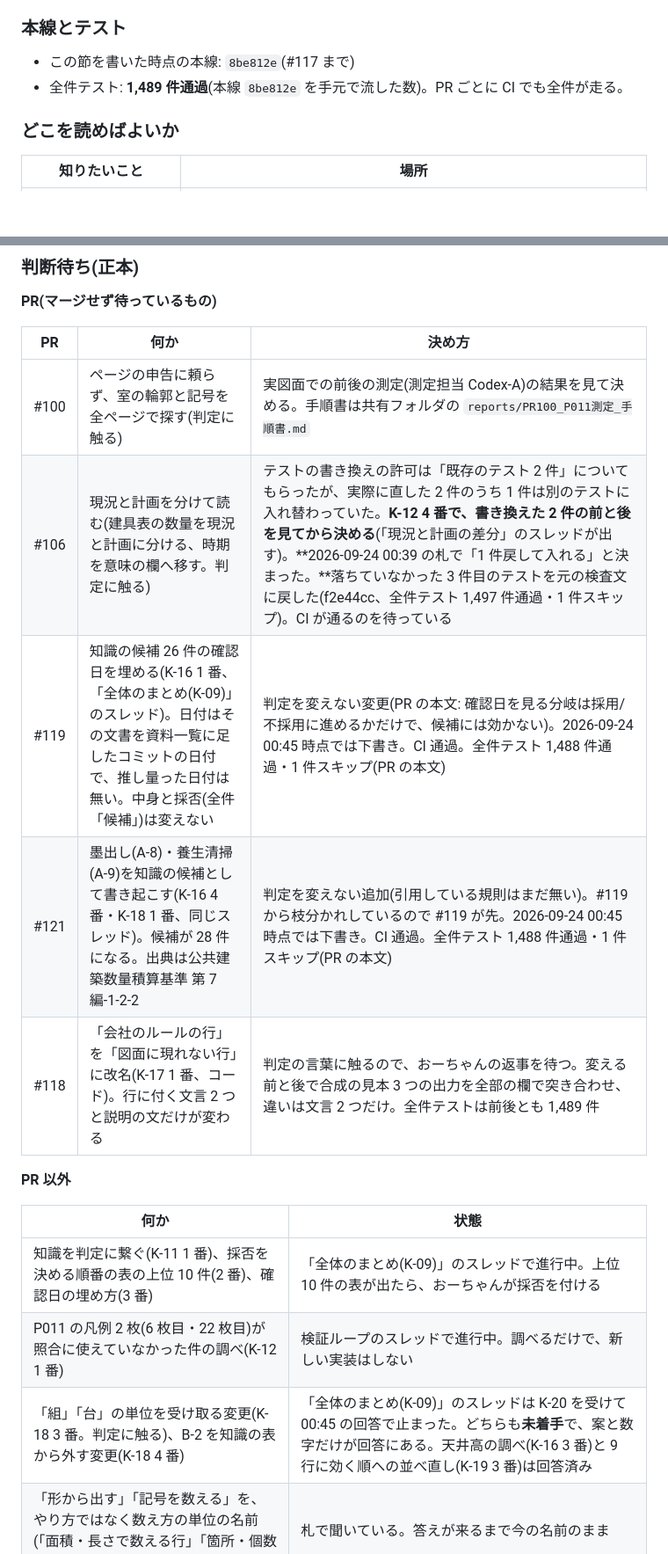
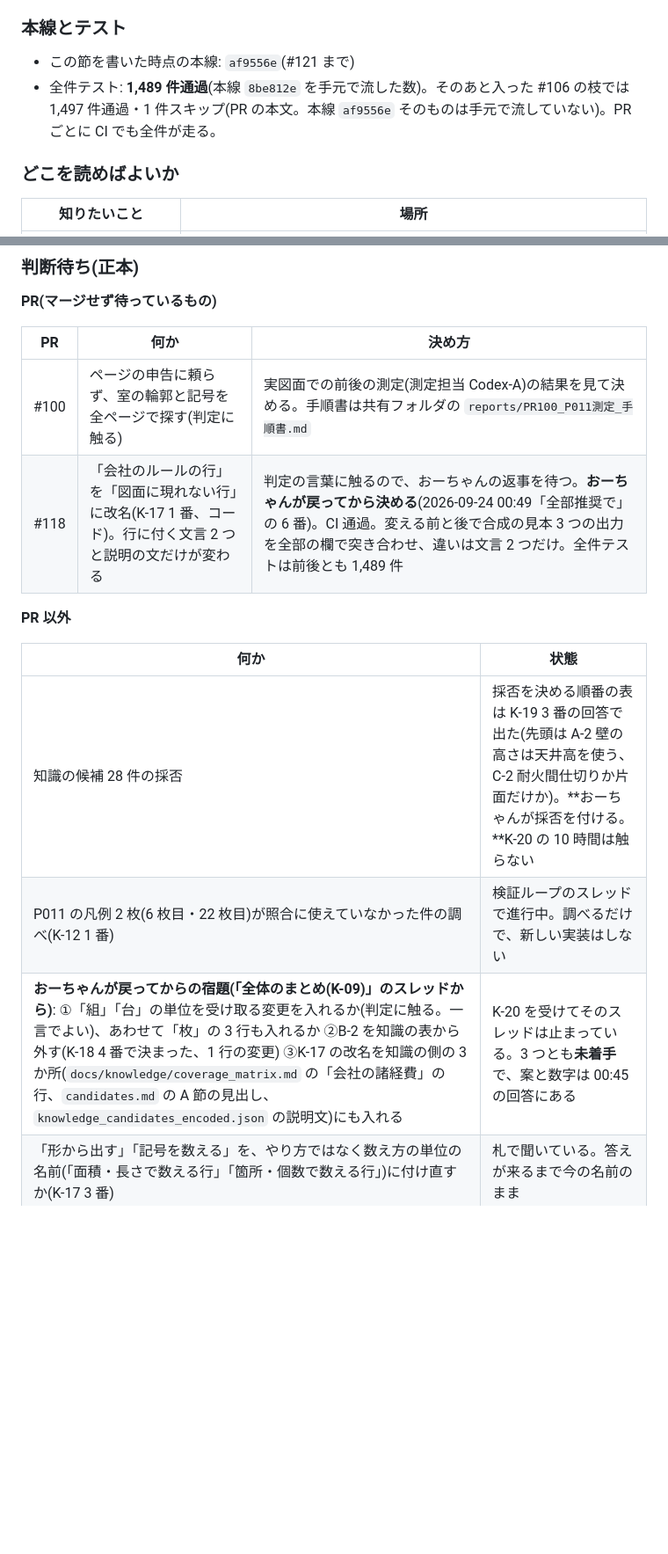
Before and after one commit to buildprotokyo-byte/-, a Markdown page: docs/coordination/status.md, 2 parts joined by grey strips. Shown at 88% size. Drawn GitHub-style; blank space fills up the shorter version.

Commit message:
status.md: 本体に入った #106・#119・#121 を判断待ちから外し、おーちゃんが戻ってからの宿題を載せる
文書だけの変更。

Co-Authored-By: Claude Opus 5.5 (1M context) <noreply@anthropic.com>
Claude-Session: https://claude.ai/code/session_015PdVdmupM6Tjms47bv4Eui

```diff
--- a/docs/coordination/status.md
+++ b/docs/coordination/status.md
@@ -18,8 +18,8 @@
 
 ### 本線とテスト
 
-- この節を書いた時点の本線: `8be812e`(#117 まで)
-- 全件テスト: **1,489 件通過**(本線 `8be812e` を手元で流した数)。PR ごとに CI でも全件が走る。
+- この節を書いた時点の本線: `af9556e`(#121 まで)
+- 全件テスト: **1,489 件通過**(本線 `8be812e` を手元で流した数)。そのあと入った #106 の枝では 1,497 件通過・1 件スキップ(PR の本文。本線 `af9556e` そのものは手元で流していない)。PR ごとに CI でも全件が走る。
 
 ### どこを読めばよいか
 
@@ -37,18 +37,15 @@
 | PR | 何か | 決め方 |
 |---|---|---|
 | #100 | ページの申告に頼らず、室の輪郭と記号を全ページで探す(判定に触る) | 実図面での前後の測定(測定担当 Codex-A)の結果を見て決める。手順書は共有フォルダの `reports/PR100_P011測定_手順書.md` |
-| #106 | 現況と計画を分けて読む(建具表の数量を現況と計画に分ける、時期を意味の欄へ移す。判定に触る) | テストの書き換えの許可は「既存のテスト 2 件」についてもらったが、実際に直した 2 件のうち 1 件は別のテストに入れ替わっていた。**K-12 4 番で、書き換えた 2 件の前と後を見てから決める**(「現況と計画の差分」のスレッドが出す)。**2026-09-24 00:39 の札で「1 件戻して入れる」と決まった。**落ちていなかった 3 件目のテストを元の検査文に戻した(f2e44cc、全件テスト 1,497 件通過・1 件スキップ)。CI が通るのを待っている |
-| #119 | 知識の候補 26 件の確認日を埋める(K-16 1 番、「全体のまとめ(K-09)」のスレッド)。日付はその文書を資料一覧に足したコミットの日付で、推し量った日付は無い。中身と採否(全件「候補」)は変えない | 判定を変えない変更(PR の本文: 確認日を見る分岐は採用/不採用に進めるかだけで、候補には効かない)。2026-09-24 00:45 時点では下書き。CI 通過。全件テスト 1,488 件通過・1 件スキップ(PR の本文) |
-| #121 | 墨出し(A-8)・養生清掃(A-9)を知識の候補として書き起こす(K-16 4 番・K-18 1 番、同じスレッド)。候補が 28 件になる。出典は公共建築数量積算基準 第 7 編-1-2-2 | 判定を変えない追加(引用している規則はまだ無い)。#119 から枝分かれしているので #119 が先。2026-09-24 00:45 時点では下書き。CI 通過。全件テスト 1,488 件通過・1 件スキップ(PR の本文) |
-| #118 | 「会社のルールの行」を「図面に現れない行」に改名(K-17 1 番、コード)。行に付く文言 2 つと説明の文だけが変わる | 判定の言葉に触るので、おーちゃんの返事を待つ。変える前と後で合成の見本 3 つの出力を全部の欄で突き合わせ、違いは文言 2 つだけ。全件テストは前後とも 1,489 件 |
+| #118 | 「会社のルールの行」を「図面に現れない行」に改名(K-17 1 番、コード)。行に付く文言 2 つと説明の文だけが変わる | 判定の言葉に触るので、おーちゃんの返事を待つ。**おーちゃんが戻ってから決める**(2026-09-24 00:49「全部推奨で」の 6 番)。CI 通過。変える前と後で合成の見本 3 つの出力を全部の欄で突き合わせ、違いは文言 2 つだけ。全件テストは前後とも 1,489 件 |
 
 **PR 以外**
 
 | 何か | 状態 |
 |---|---|
-| 知識を判定に繋ぐ(K-11 1 番)、採否を決める順番の表の上位 10 件(2 番)、確認日の埋め方(3 番) | 「全体のまとめ(K-09)」のスレッドで進行中。上位 10 件の表が出たら、おーちゃんが採否を付ける |
+| 知識の候補 28 件の採否 | 採否を決める順番の表は K-19 3 番の回答で出た(先頭は A-2 壁の高さは天井高を使う、C-2 耐火間仕切りか片面だけか)。**おーちゃんが採否を付ける。**K-20 の 10 時間は触らない |
 | P011 の凡例 2 枚(6 枚目・22 枚目)が照合に使えていなかった件の調べ(K-12 1 番) | 検証ループのスレッドで進行中。調べるだけで、新しい実装はしない |
-| 「組」「台」の単位を受け取る変更(K-18 3 番。判定に触る)、B-2 を知識の表から外す変更(K-18 4 番) | 「全体のまとめ(K-09)」のスレッドは K-20 を受けて 00:45 の回答で止まった。どちらも**未着手**で、案と数字だけが回答にある。天井高の調べ(K-16 3 番)と 9 行に効く順への並べ直し(K-19 3 番)は回答済み |
+| **おーちゃんが戻ってからの宿題(「全体のまとめ(K-09)」のスレッドから)**: ①「組」「台」の単位を受け取る変更を入れるか(判定に触る。一言でよい)、あわせて「枚」の 3 行も入れるか ②B-2 を知識の表から外す(K-18 4 番で決まった、1 行の変更) ③K-17 の改名を知識の側の 3 か所(`docs/knowledge/coverage_matrix.md` の「会社の諸経費」の行、`candidates.md` の A 節の見出し、`knowledge_candidates_encoded.json` の説明文)にも入れる | K-20 を受けてそのスレッドは止まっている。3 つとも**未着手**で、案と数字は 00:45 の回答にある |
 | 「形から出す」「記号を数える」を、やり方ではなく数え方の単位の名前(「面積・長さで数える行」「箇所・個数で数える行」)に付け直すか(K-17 3 番) | 札で聞いている。答えが来るまで今の名前のまま |
 | 「図面に現れない行」8 行が公開の積算基準に載っているかの調べ(K-17 2 番) | 調査担当(Codex-B)が探す。渡す表は共有フォルダの `reports/図面に現れない行_8行_公開基準の探し先.md` |
 | 仮設水道・仮設電気の行と「貸与かどうか」の問い(K-19 2 番) | いまの仕組みでは、行は 1 式で立つが金額と貸与は書けず、問いも立たない。入口を作るのは単価の側の新しい実装なので、作る前におーちゃんに聞く |
```
Also changed, not shown: other parts of docs/coordination/status.md (+3 -2 lines).
